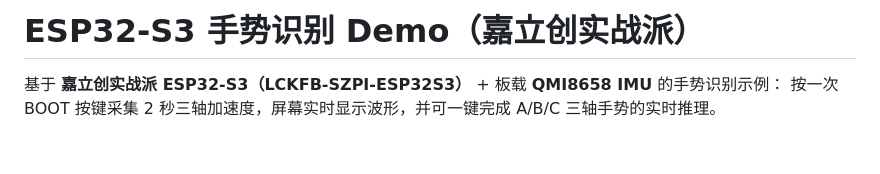
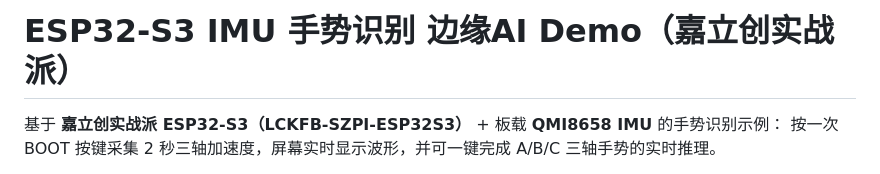
Before and after one commit to createskyblue/esp32s3-imu-gesture-recognition, a Markdown page: README.md, the part around the change. Drawn GitHub-style; blank space fills up the shorter version.

Commit message:
优化README标题

```diff
--- a/README.md
+++ b/README.md
@@ -1,4 +1,4 @@
-# ESP32-S3 手势识别 Demo（嘉立创实战派）
+# ESP32-S3 IMU 手势识别 边缘AI Demo（嘉立创实战派）
 
 基于 **嘉立创实战派 ESP32-S3（LCKFB-SZPI-ESP32S3）** + 板载 **QMI8658 IMU** 的手势识别示例：
 按一次 BOOT 按键采集 2 秒三轴加速度，屏幕实时显示波形，并可一键完成 A/B/C 三轴手势的实时推理。
```
